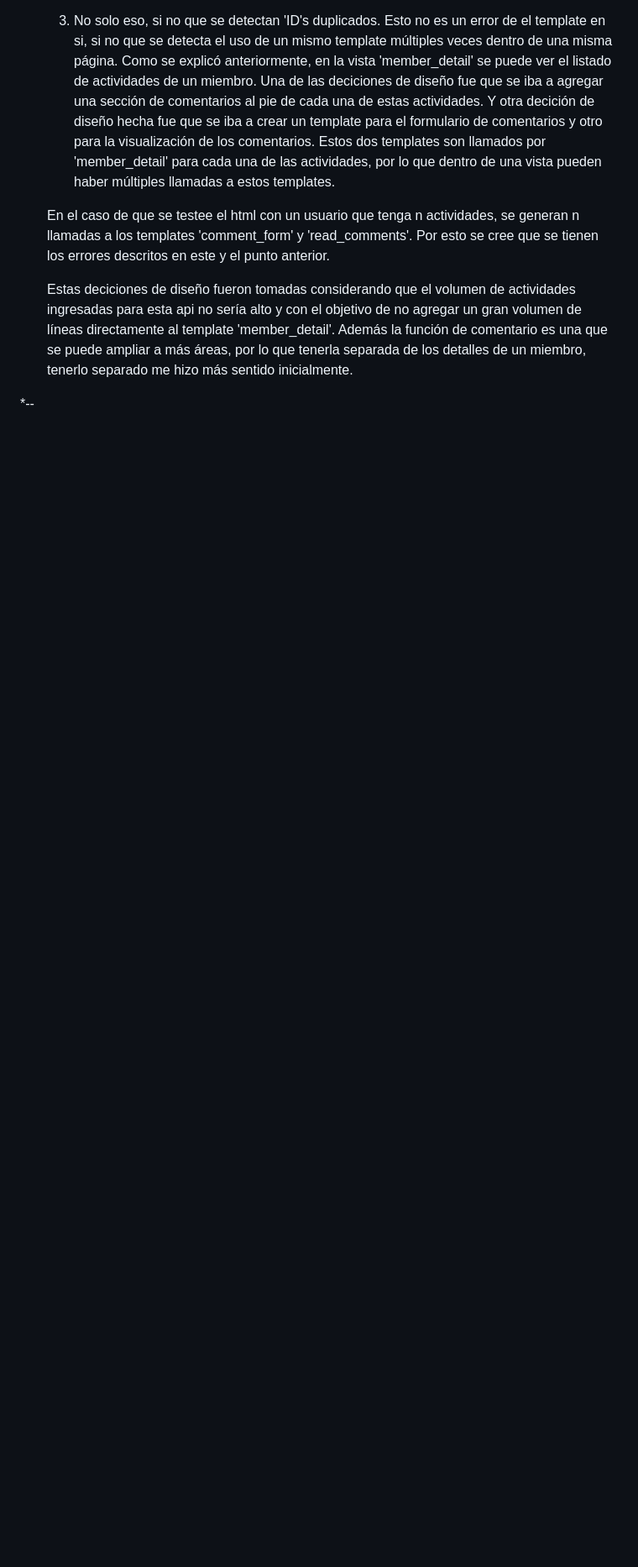
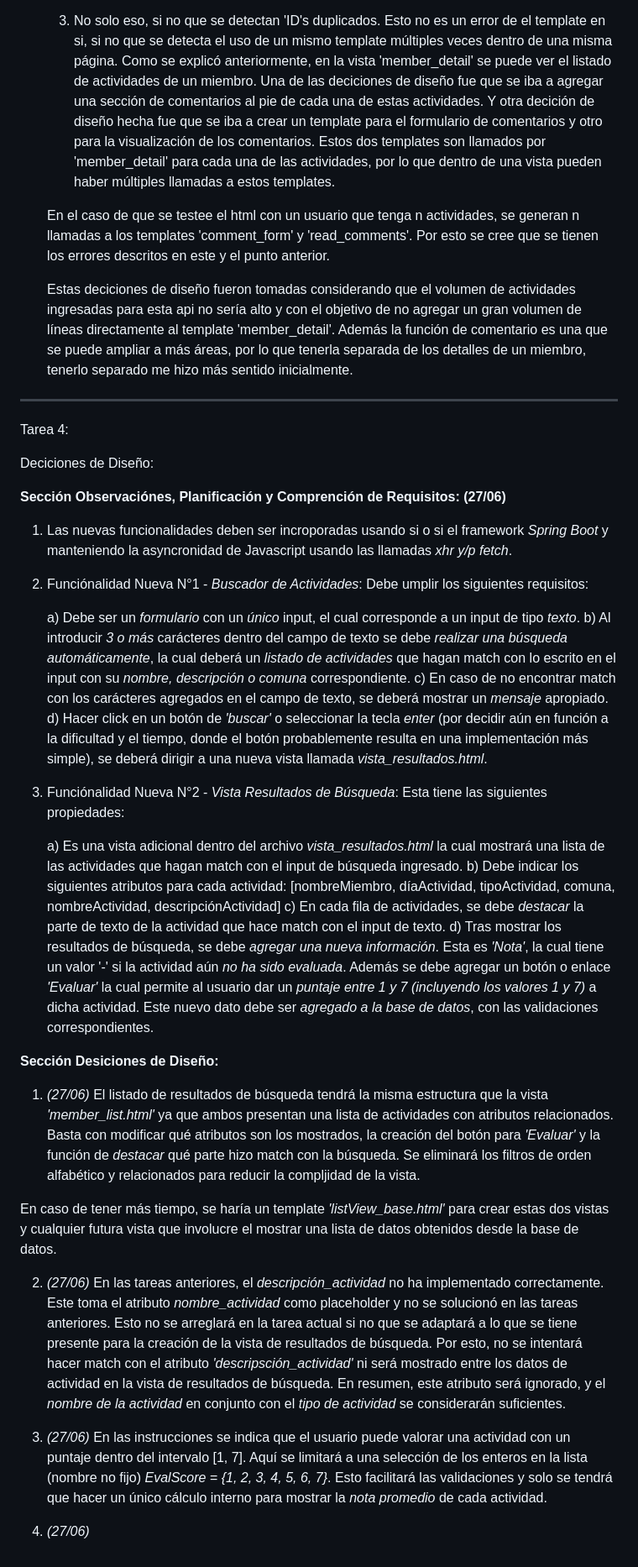
Before and after one commit to Eris7531/Desarrollo_Web_Vicente_Ferrada, a Markdown page: Tarea 4/flask_app/README.md, the part around the change. Shown at 84% size. Rendered like a GitHub page; blank space fills up the shorter version.

Commit message:
Se añadió planificación y desiciones de diseño preliminares

```diff
--- a/Tarea 4/flask_app/README.md
+++ b/Tarea 4/flask_app/README.md
@@ -102,4 +102,38 @@ Se consideró implementar una flecha que the lleve al inicio de la caja de comen
 
    Estas deciciones de diseño fueron tomadas considerando que el volumen de actividades ingresadas para esta api no sería alto y con el objetivo de no agregar un gran volumen de líneas directamente al template 'member_detail'. Además la función de comentario es una que se puede ampliar a más áreas, por lo que tenerla separada de los detalles de un miembro, tenerlo separado me hizo más sentido inicialmente.
 
-*--
+-----------------------------------------------------------------------------------------------------------------------------------------------
+
+Tarea 4:
+
+Deciciones de Diseño:
+
+**Sección Observaciónes, Planificación y Comprención de Requisitos: (27/06)**
+
+1. Las nuevas funcionalidades deben ser incroporadas usando si o si el framework *Spring Boot* y manteniendo la asyncronidad de Javascript usando las llamadas *xhr y/p fetch*.
+
+2. Funciónalidad Nueva N°1 - *Buscador de Actividades*: Debe umplir los siguientes requisitos:
+
+   a) Debe ser un *formulario* con un *único* input, el cual corresponde a un input de tipo *texto*.
+   b) Al introducir *3 o más* carácteres dentro del campo de texto se debe *realizar una búsqueda automáticamente*, la cual deberá un *listado de actividades* que hagan match con lo escrito en el input con su *nombre, descripción o comuna* correspondiente.
+   c) En caso de no encontrar match con los carácteres agregados en el campo de texto, se deberá mostrar un *mensaje* apropiado.
+   d) Hacer click en un botón de *'buscar'* o seleccionar la tecla *enter* (por decidir aún en función a la dificultad y el tiempo, donde el botón probablemente resulta en una implementación más simple), se deberá dirigir a una nueva vista llamada *vista_resultados.html*.
+
+3. Funciónalidad Nueva N°2 - *Vista Resultados de Búsqueda*: Esta tiene las siguientes propiedades:
+
+   a) Es una vista adicional dentro del archivo *vista_resultados.html* la cual mostrará una lista de las actividades que hagan match con el input de búsqueda ingresado.
+   b) Debe indicar los siguientes atributos para cada actividad: [nombreMiembro, díaActividad, tipoActividad, comuna, nombreActividad, descripciónActividad]
+   c) En cada fila de actividades, se debe *destacar* la parte de texto de la actividad que hace match con el input de texto.
+   d) Tras mostrar los resultados de búsqueda, se debe *agregar una nueva información*. Esta es *'Nota'*, la cual tiene un valor '-' si la actividad aún *no ha sido evaluada*. Además se debe agregar un botón o enlace *'Evaluar'* la cual permite al usuario dar un *puntaje entre 1 y 7 (incluyendo los valores 1 y 7)* a dicha actividad. Este nuevo dato debe ser *agregado a la base de datos*, con las validaciones correspondientes.
+
+**Sección Desiciones de Diseño:**
+
+1. *(27/06)* El listado de resultados de búsqueda tendrá la misma estructura que la vista *'member_list.html'* ya que ambos presentan una lista de actividades con atributos relacionados. Basta con modificar qué atributos son los mostrados, la creación del botón para *'Evaluar'* y la función de *destacar* qué parte hizo match con la búsqueda. Se eliminará los filtros de orden alfabético y relacionados para reducir la compljidad de la vista.
+
+En caso de tener más tiempo, se haría un template *'listView_base.html'* para crear estas dos vistas y cualquier futura vista que involucre el mostrar una lista de datos obtenidos desde la base de datos.
+
+2. *(27/06)* En las tareas anteriores, el *descripción_actividad* no ha implementado correctamente. Este toma el atributo *nombre_actividad* como placeholder y no se solucionó en las tareas anteriores. Esto no se arreglará en la tarea actual si no que se adaptará a lo que se tiene presente para la creación de la vista de resultados de búsqueda. Por esto, no se intentará hacer match con el atributo *'descripsción_actividad'* ni será mostrado entre los datos de actividad en la vista de resultados de búsqueda. En resumen, este atributo será ignorado, y el *nombre de la actividad* en conjunto con el *tipo de actividad* se considerarán suficientes.
+
+3. *(27/06)* En las instrucciones se indica que el usuario puede valorar una actividad con un puntaje dentro del intervalo [1, 7]. Aquí se limitará a una selección de los enteros en la lista (nombre no fijo) *EvalScore = {1, 2, 3, 4, 5, 6, 7}*. Esto facilitará las validaciones y solo se tendrá que hacer un único cálculo interno para mostrar la *nota promedio* de cada actividad.
+
+4. *(27/06)*
```
